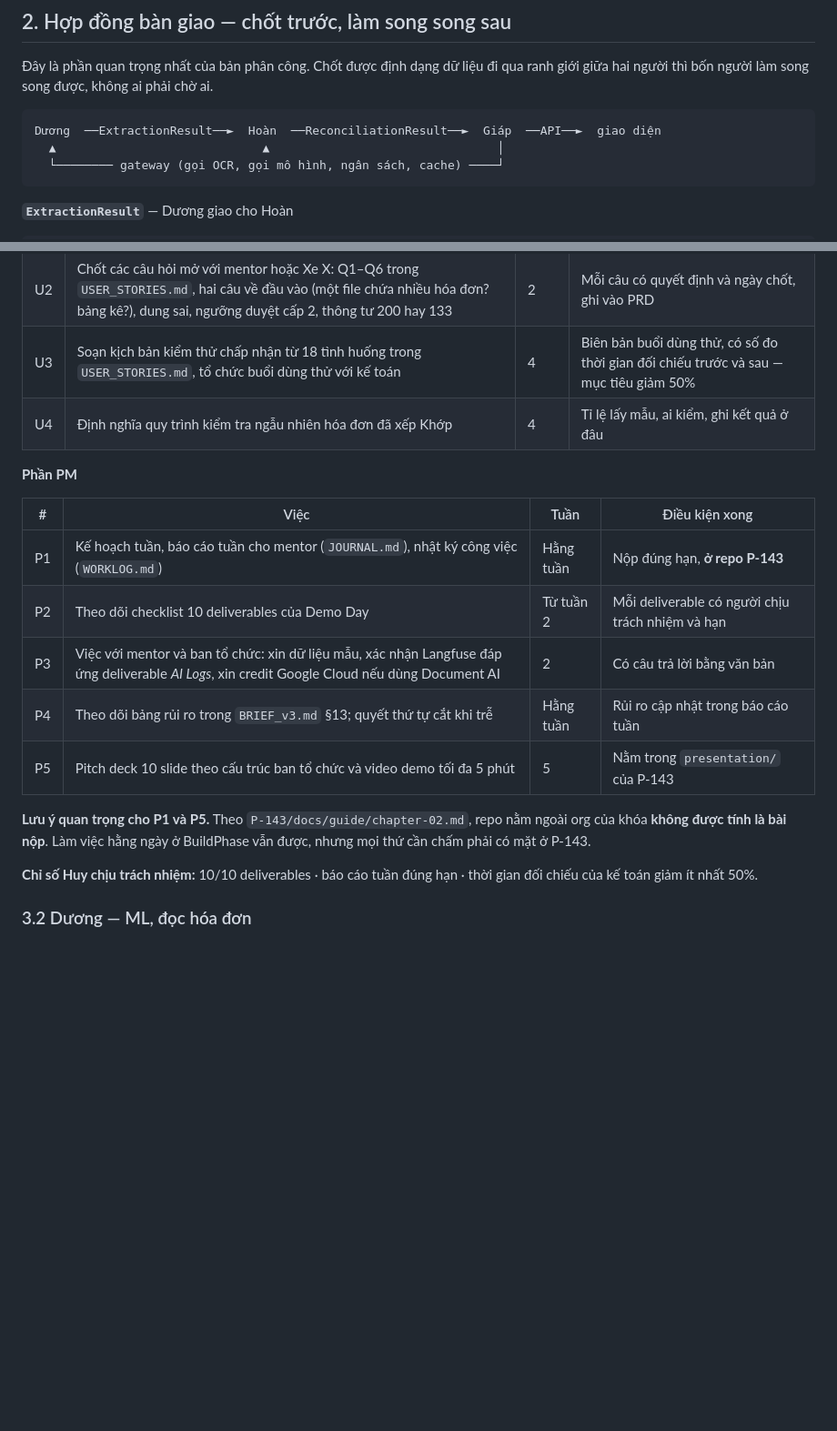
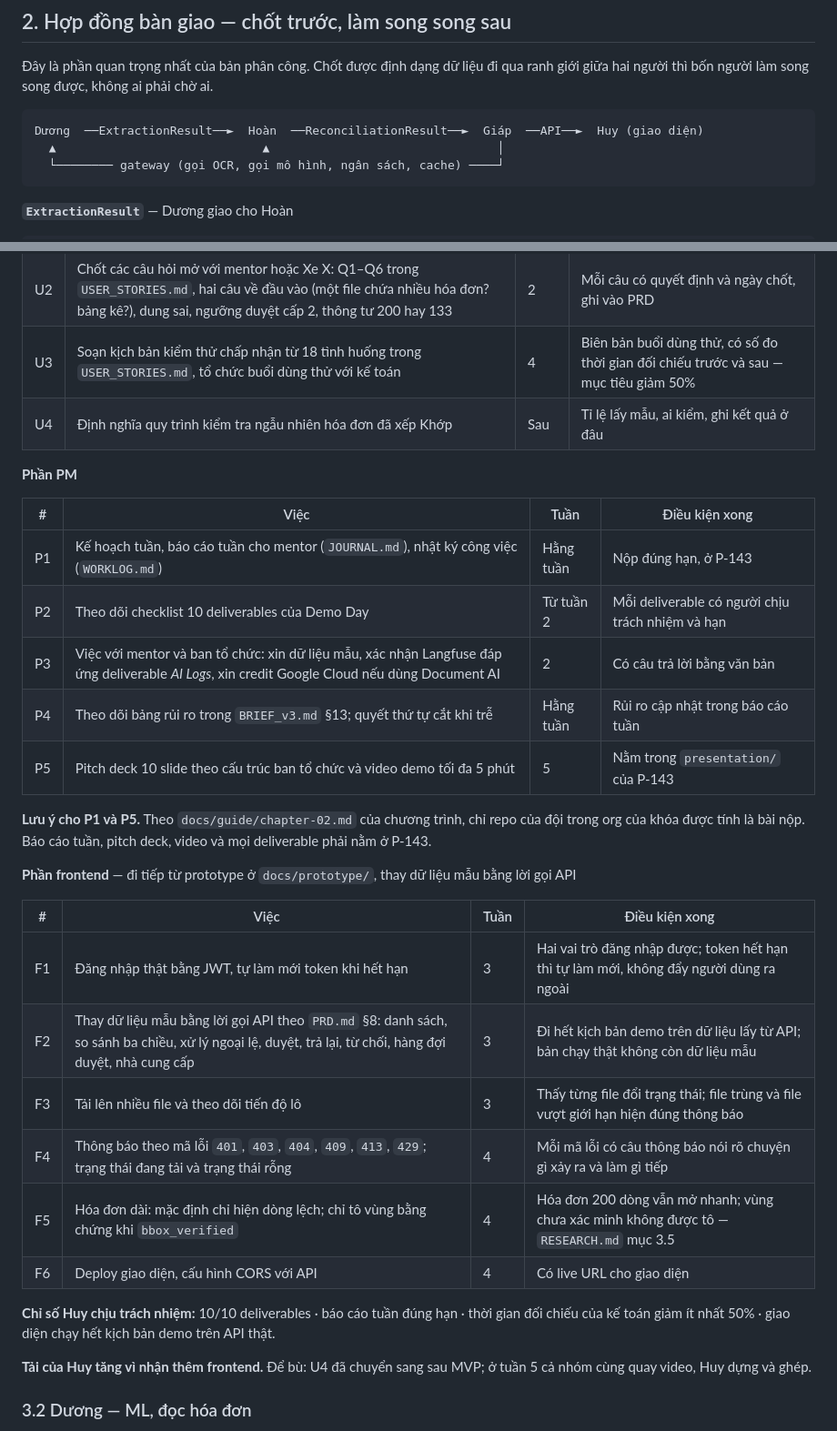
Before and after one commit to kamitoznguyen-collab/Fantastic4-BuildPhase, a Markdown page: docs/TEAM_PLAN.md, 2 parts joined by grey strips. Shown at 91% size. Rendered like a GitHub page; blank space fills up the shorter version.

````diff
--- a/docs/TEAM_PLAN.md
+++ b/docs/TEAM_PLAN.md
@@ -44,7 +47,7 @@ Tương ứng với phân công A B C D trong `BRIEF_v3.md` và `RESEARCH.md`: *
 Đây là phần quan trọng nhất của bản phân công. Chốt được định dạng dữ liệu đi qua ranh giới giữa hai người thì bốn người làm song song được, không ai phải chờ ai.
 
 ```
-Dương  ──ExtractionResult──►  Hoàn  ──ReconciliationResult──►  Giáp  ──API──►  giao diện
+Dương  ──ExtractionResult──►  Hoàn  ──ReconciliationResult──►  Giáp  ──API──►  Huy (giao diện)
   ▲                             ▲                                │
   └──────── gateway (gọi OCR, gọi mô hình, ngân sách, cache) ────┘
 ```
@@ -99,21 +102,34 @@ Mỗi yêu cầu có tuần dự kiến và **điều kiện xong** — không
 | U1 | Cập nhật `PRD.md` theo 13 việc ở Phụ lục A của `RESEARCH.md` — viết yêu cầu, người làm là Dương, Hoàn, Giáp | 2 | PRD có mục đầu vào và hóa đơn dài, mã ngoại lệ mới cho MST người mua, cấu hình thuế 8% có ngày kết thúc |
 | U2 | Chốt các câu hỏi mở với mentor hoặc Xe X: Q1–Q6 trong `USER_STORIES.md`, hai câu về đầu vào (một file chứa nhiều hóa đơn? bảng kê?), dung sai, ngưỡng duyệt cấp 2, thông tư 200 hay 133 | 2 | Mỗi câu có quyết định và ngày chốt, ghi vào PRD |
 | U3 | Soạn kịch bản kiểm thử chấp nhận từ 18 tình huống trong `USER_STORIES.md`, tổ chức buổi dùng thử với kế toán | 4 | Biên bản buổi dùng thử, có số đo thời gian đối chiếu trước và sau — mục tiêu giảm 50% |
-| U4 | Định nghĩa quy trình kiểm tra ngẫu nhiên hóa đơn đã xếp Khớp | 4 | Tỉ lệ lấy mẫu, ai kiểm, ghi kết quả ở đâu |
+| U4 | Định nghĩa quy trình kiểm tra ngẫu nhiên hóa đơn đã xếp Khớp | Sau | Tỉ lệ lấy mẫu, ai kiểm, ghi kết quả ở đâu |
 
 **Phần PM**
 
 | # | Việc | Tuần | Điều kiện xong |
 |---|---|---|---|
-| P1 | Kế hoạch tuần, báo cáo tuần cho mentor (`JOURNAL.md`), nhật ký công việc (`WORKLOG.md`) | Hằng tuần | Nộp đúng hạn, **ở repo P-143** |
+| P1 | Kế hoạch tuần, báo cáo tuần cho mentor (`JOURNAL.md`), nhật ký công việc (`WORKLOG.md`) | Hằng tuần | Nộp đúng hạn, ở P-143 |
 | P2 | Theo dõi checklist 10 deliverables của Demo Day | Từ tuần 2 | Mỗi deliverable có người chịu trách nhiệm và hạn |
 | P3 | Việc với mentor và ban tổ chức: xin dữ liệu mẫu, xác nhận Langfuse đáp ứng deliverable *AI Logs*, xin credit Google Cloud nếu dùng Document AI | 2 | Có câu trả lời bằng văn bản |
 | P4 | Theo dõi bảng rủi ro trong `BRIEF_v3.md` §13; quyết thứ tự cắt khi trễ | Hằng tuần | Rủi ro cập nhật trong báo cáo tuần |
 | P5 | Pitch deck 10 slide theo cấu trúc ban tổ chức và video demo tối đa 5 phút | 5 | Nằm trong `presentation/` của P-143 |
 
-**Lưu ý quan trọng cho P1 và P5.** Theo `P-143/docs/guide/chapter-02.md`, repo nằm ngoài org của khóa **không được tính là bài nộp**. Làm việc hằng ngày ở BuildPhase vẫn được, nhưng mọi thứ cần chấm phải có mặt ở P-143.
+**Lưu ý cho P1 và P5.** Theo `docs/guide/chapter-02.md` của chương trình, chỉ repo của đội trong org của khóa được tính là bài nộp. Báo cáo tuần, pitch deck, video và mọi deliverable phải nằm ở P-143.
 
-**Chỉ số Huy chịu trách nhiệm:** 10/10 deliverables · báo cáo tuần đúng hạn · thời gian đối chiếu của kế toán giảm ít nhất 50%.
+**Phần frontend** — đi tiếp từ prototype ở `docs/prototype/`, thay dữ liệu mẫu bằng lời gọi API
+
+| # | Việc | Tuần | Điều kiện xong |
+|---|---|---|---|
+| F1 | Đăng nhập thật bằng JWT, tự làm mới token khi hết hạn | 3 | Hai vai trò đăng nhập được; token hết hạn thì tự làm mới, không đẩy người dùng ra ngoài |
+| F2 | Thay dữ liệu mẫu bằng lời gọi API theo `PRD.md` §8: danh sách, so sánh ba chiều, xử lý ngoại lệ, duyệt, trả lại, từ chối, hàng đợi duyệt, nhà cung cấp | 3 | Đi hết kịch bản demo trên dữ liệu lấy từ API; bản chạy thật không còn dữ liệu mẫu |
+| F3 | Tải lên nhiều file và theo dõi tiến độ lô | 3 | Thấy từng file đổi trạng thái; file trùng và file vượt giới hạn hiện đúng thông báo |
+| F4 | Thông báo theo mã lỗi `401`, `403`, `404`, `409`, `413`, `429`; trạng thái đang tải và trạng thái rỗng | 4 | Mỗi mã lỗi có câu thông báo nói rõ chuyện gì xảy ra và làm gì tiếp |
+| F5 | Hóa đơn dài: mặc định chỉ hiện dòng lệch; chỉ tô vùng bằng chứng khi `bbox_verified` | 4 | Hóa đơn 200 dòng vẫn mở nhanh; vùng chưa xác minh không được tô — `RESEARCH.md` mục 3.5 |
+| F6 | Deploy giao diện, cấu hình CORS với API | 4 | Có live URL cho giao diện |
+
+**Chỉ số Huy chịu trách nhiệm:** 10/10 deliverables · báo cáo tuần đúng hạn · thời gian đối chiếu của kế toán giảm ít nhất 50% · giao diện chạy hết kịch bản demo trên API thật.
+
+**Tải của Huy tăng vì nhận thêm frontend.** Để bù: U4 đã chuyển sang sau MVP; ở tuần 5 cả nhóm cùng quay video, Huy dựng và ghép.
 
 ### 3.2 Dương — ML, đọc hóa đơn
 
````
Also changed, not shown: other parts of docs/TEAM_PLAN.md (+21 -18 lines).
